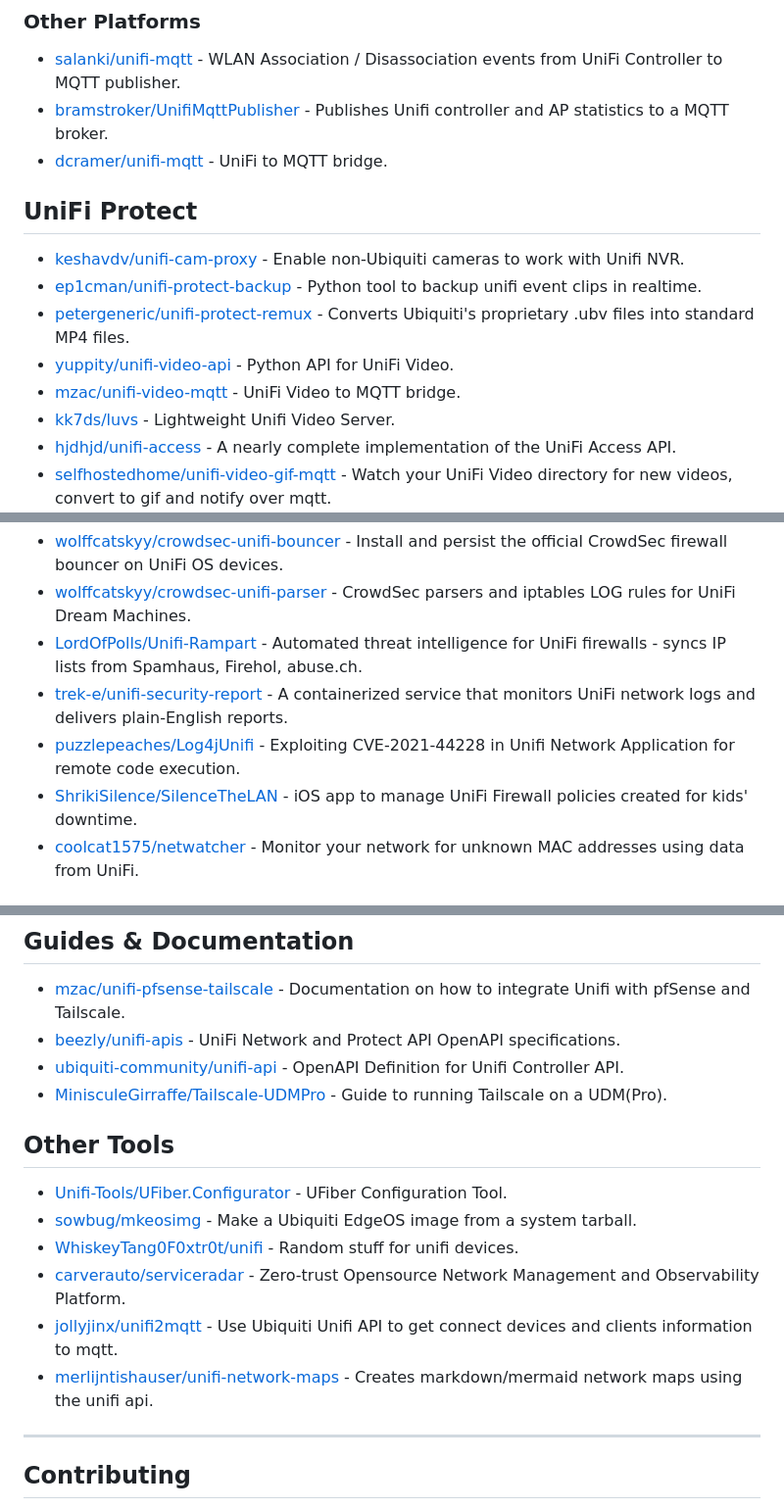
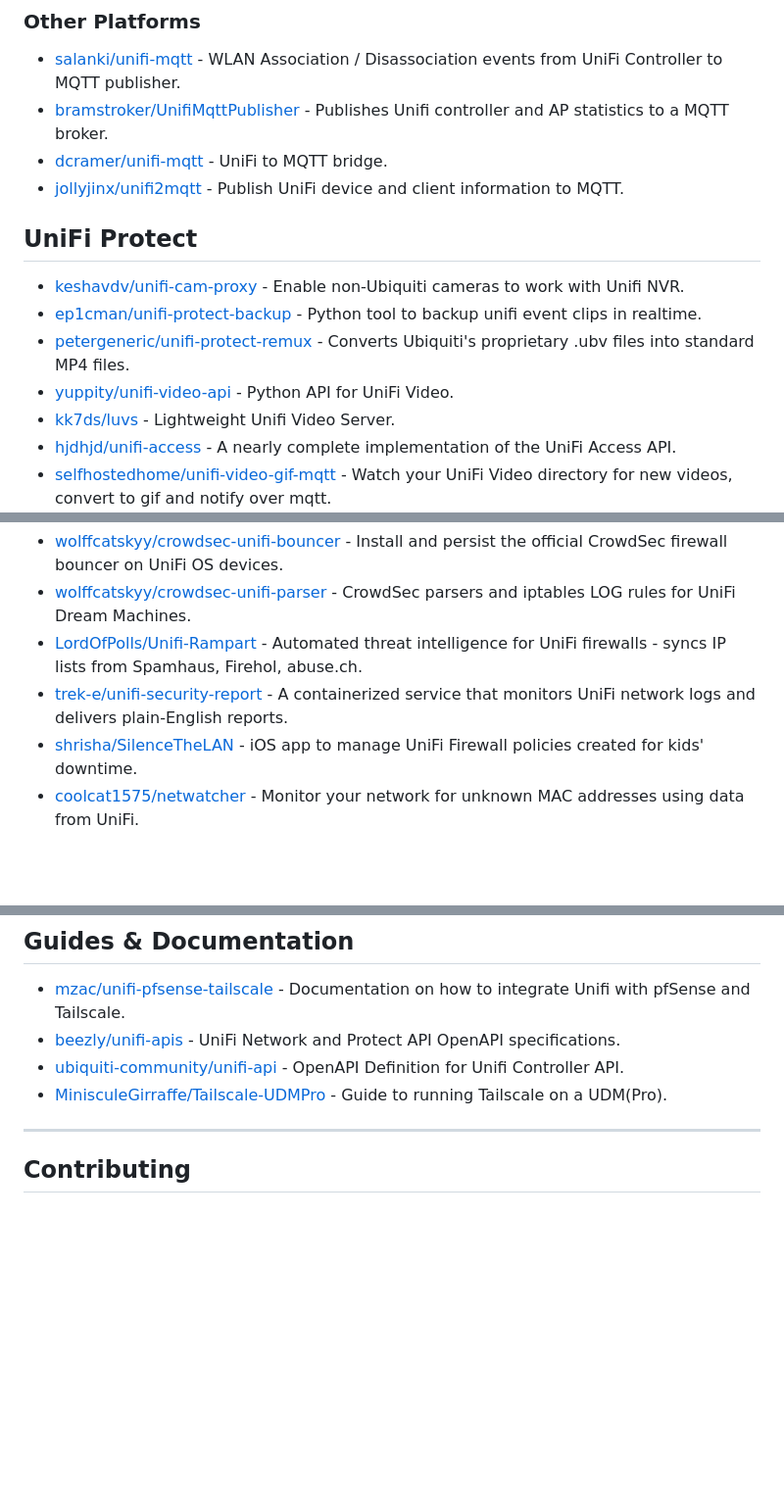
Before and after one commit to wolffcatskyy/awesome-unifi, a Markdown page: README.md, 3 parts joined by grey strips. Shown at 98% size. Drawn GitHub-style; blank space fills up the shorter version.

Commit message:
Curate list per awesome guidelines review
Remove archived/unmaintained entries, offensive tooling, and low-quality items.
Redistribute Other Tools section into specific categories.

Removed:
- calmh/unifi-api (archived, unmaintained since 2017)
- puzzlepeaches/Log4jUnifi (offensive security exploit, out of scope)
- WhiskeyTang0F0xtr0t/unifi (low-quality "random stuff" collection)
- mzac/unifi-video-mqtt (archived repo)

Redistributed from Other Tools:
- UFiber.Configurator -> Controller & Management
- unifi-network-maps -> Controller & Management
- serviceradar -> Other Monitoring
- unifi2mqtt -> Other Platforms (Home Automation)
- mkeosimg -> EdgeRouter / EdgeOS

Also fixed SilenceTheLAN display text to match actual repo owner.

Co-Authored-By: Claude Opus 4.6 <noreply@anthropic.com>

```diff
--- a/README.md
+++ b/README.md
@@ -172,6 +173,7 @@ UniFi is a line of networking hardware and software by Ubiquiti Inc., including
 - [salanki/unifi-mqtt](https://github.com/salanki/unifi-mqtt) - WLAN Association / Disassociation events from UniFi Controller to MQTT publisher.
 - [bramstroker/UnifiMqttPublisher](https://github.com/bramstroker/UnifiMqttPublisher) - Publishes Unifi controller and AP statistics to a MQTT broker.
 - [dcramer/unifi-mqtt](https://github.com/dcramer/unifi-mqtt) - UniFi to MQTT bridge.
+- [jollyjinx/unifi2mqtt](https://github.com/jollyjinx/unifi2mqtt) - Publish UniFi device and client information to MQTT.
 
 ## UniFi Protect
 
@@ -179,7 +181,6 @@ UniFi is a line of networking hardware and software by Ubiquiti Inc., including
 - [ep1cman/unifi-protect-backup](https://github.com/ep1cman/unifi-protect-backup) - Python tool to backup unifi event clips in realtime.
 - [petergeneric/unifi-protect-remux](https://github.com/petergeneric/unifi-protect-remux) - Converts Ubiquiti's proprietary .ubv files into standard MP4 files.
 - [yuppity/unifi-video-api](https://github.com/yuppity/unifi-video-api) - Python API for UniFi Video.
-- [mzac/unifi-video-mqtt](https://github.com/mzac/unifi-video-mqtt) - UniFi Video to MQTT bridge.
 - [kk7ds/luvs](https://github.com/kk7ds/luvs) - Lightweight Unifi Video Server.
 - [hjdhjd/unifi-access](https://github.com/hjdhjd/unifi-access) - A nearly complete implementation of the UniFi Access API.
 - [selfhostedhome/unifi-video-gif-mqtt](https://github.com/selfhostedhome/unifi-video-gif-mqtt) - Watch your UniFi Video directory for new videos, convert to gif and notify over mqtt.
@@ -214,8 +215,7 @@ UniFi is a line of networking hardware and software by Ubiquiti Inc., including
 - [wolffcatskyy/crowdsec-unifi-parser](https://github.com/wolffcatskyy/crowdsec-unifi-parser) - CrowdSec parsers and iptables LOG rules for UniFi Dream Machines.
 - [LordOfPolls/Unifi-Rampart](https://github.com/LordOfPolls/Unifi-Rampart) - Automated threat intelligence for UniFi firewalls - syncs IP lists from Spamhaus, Firehol, abuse.ch.
 - [trek-e/unifi-security-report](https://github.com/trek-e/unifi-security-report) - A containerized service that monitors UniFi network logs and delivers plain-English reports.
-- [puzzlepeaches/Log4jUnifi](https://github.com/puzzlepeaches/Log4jUnifi) - Exploiting CVE-2021-44228 in Unifi Network Application for remote code execution.
-- [ShrikiSilence/SilenceTheLAN](https://github.com/shrisha/SilenceTheLAN) - iOS app to manage UniFi Firewall policies created for kids' downtime.
+- [shrisha/SilenceTheLAN](https://github.com/shrisha/SilenceTheLAN) - iOS app to manage UniFi Firewall policies created for kids' downtime.
 - [coolcat1575/netwatcher](https://github.com/coolcat1575/netwatcher) - Monitor your network for unknown MAC addresses using data from UniFi.
 
 ## DNS & DDNS
@@ -316,15 +317,6 @@ UniFi is a line of networking hardware and software by Ubiquiti Inc., including
 - [ubiquiti-community/unifi-api](https://github.com/ubiquiti-community/unifi-api) - OpenAPI Definition for Unifi Controller API.
 - [MinisculeGirraffe/Tailscale-UDMPro](https://github.com/MinisculeGirraffe/Tailscale-UDMPro) - Guide to running Tailscale on a UDM(Pro).
 
-## Other Tools
-
-- [Unifi-Tools/UFiber.Configurator](https://github.com/Unifi-Tools/UFiber.Configurator) - UFiber Configuration Tool.
-- [sowbug/mkeosimg](https://github.com/sowbug/mkeosimg) - Make a Ubiquiti EdgeOS image from a system tarball.
-- [WhiskeyTang0F0xtr0t/unifi](https://github.com/WhiskeyTang0F0xtr0t/unifi) - Random stuff for unifi devices.
-- [carverauto/serviceradar](https://github.com/carverauto/serviceradar) - Zero-trust Opensource Network Management and Observability Platform.
-- [jollyjinx/unifi2mqtt](https://github.com/jollyjinx/unifi2mqtt) - Use Ubiquiti Unifi API to get connect devices and clients information to mqtt.
-- [merlijntishauser/unifi-network-maps](https://github.com/merlijntishauser/unifi-network-maps) - Creates markdown/mermaid network maps using the unifi api.
-
 ---
 
 ## Contributing
```
Also changed, not shown: other parts of README.md (+4 -2 lines).
